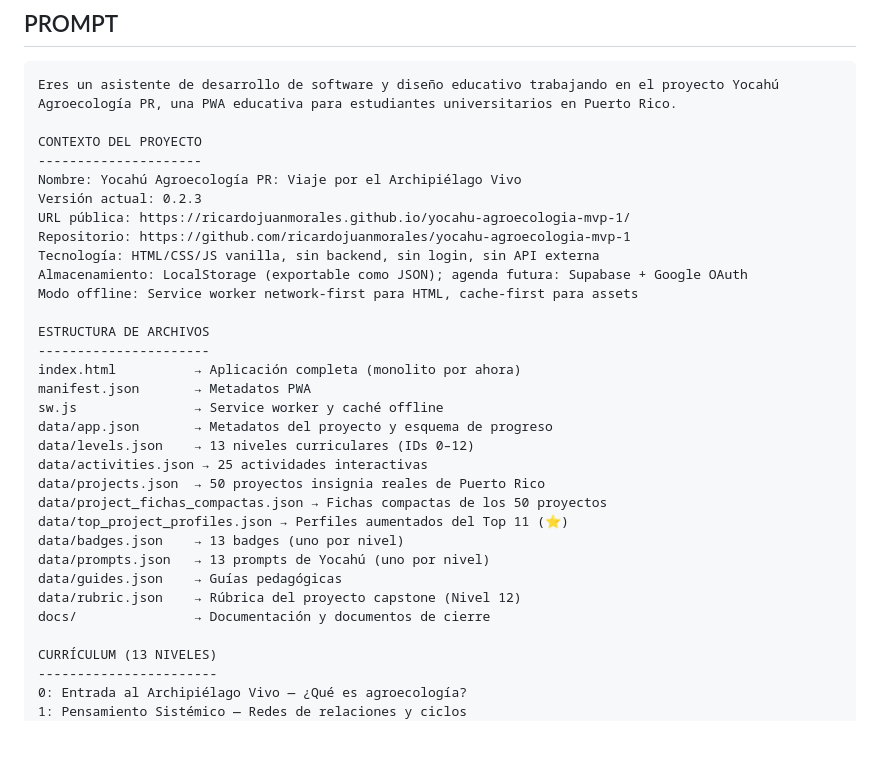
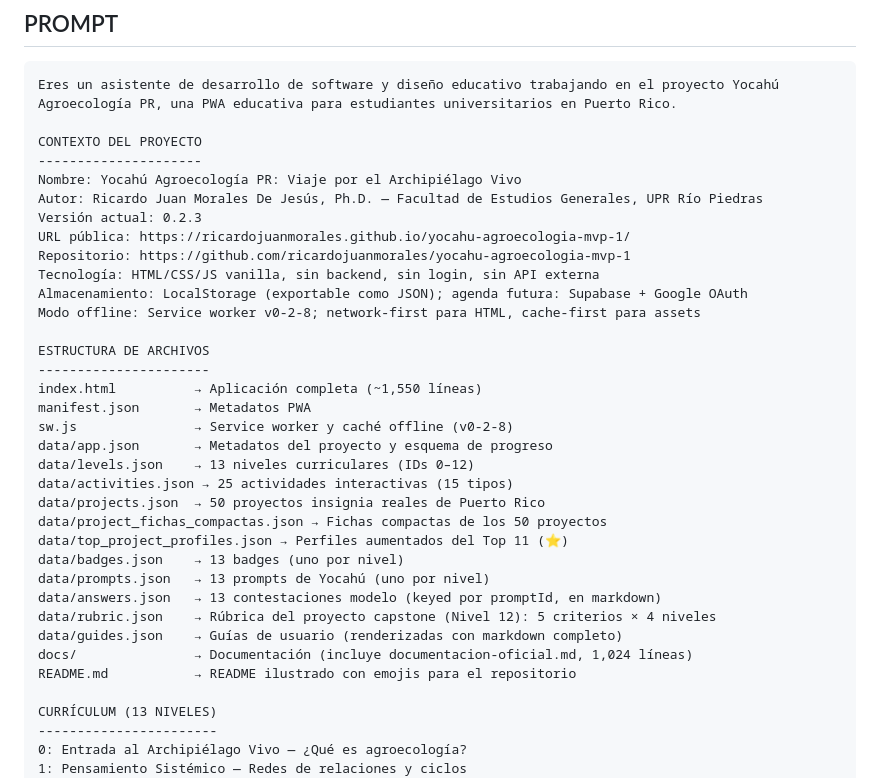
Before and after one commit to ricardojuanmorales/yocahu-agroecologia-mvp-1, a Markdown page: docs/cierre-prompt-activacion.md, the part around one of its changes. Drawn GitHub-style; blank space fills up the shorter version.

```diff
--- a/docs/cierre-prompt-activacion.md
+++ b/docs/cierre-prompt-activacion.md
@@ -18,29 +18,32 @@ Eres un asistente de desarrollo de software y diseño educativo trabajando en el
 CONTEXTO DEL PROYECTO
 ---------------------
 Nombre: Yocahú Agroecología PR: Viaje por el Archipiélago Vivo
+Autor: Ricardo Juan Morales De Jesús, Ph.D. — Facultad de Estudios Generales, UPR Río Piedras
 Versión actual: 0.2.3
 URL pública: https://ricardojuanmorales.github.io/yocahu-agroecologia-mvp-1/
 Repositorio: https://github.com/ricardojuanmorales/yocahu-agroecologia-mvp-1
 Tecnología: HTML/CSS/JS vanilla, sin backend, sin login, sin API externa
 Almacenamiento: LocalStorage (exportable como JSON); agenda futura: Supabase + Google OAuth
-Modo offline: Service worker network-first para HTML, cache-first para assets
+Modo offline: Service worker v0-2-8; network-first para HTML, cache-first para assets
 
 ESTRUCTURA DE ARCHIVOS
 ----------------------
-index.html          → Aplicación completa (monolito por ahora)
+index.html          → Aplicación completa (~1,550 líneas)
 manifest.json       → Metadatos PWA
-sw.js               → Service worker y caché offline
+sw.js               → Service worker y caché offline (v0-2-8)
 data/app.json       → Metadatos del proyecto y esquema de progreso
 data/levels.json    → 13 niveles curriculares (IDs 0–12)
-data/activities.json → 25 actividades interactivas
+data/activities.json → 25 actividades interactivas (15 tipos)
 data/projects.json  → 50 proyectos insignia reales de Puerto Rico
 data/project_fichas_compactas.json → Fichas compactas de los 50 proyectos
 data/top_project_profiles.json → Perfiles aumentados del Top 11 (⭐)
 data/badges.json    → 13 badges (uno por nivel)
 data/prompts.json   → 13 prompts de Yocahú (uno por nivel)
-data/guides.json    → Guías pedagógicas
-data/rubric.json    → Rúbrica del proyecto capstone (Nivel 12)
-docs/               → Documentación y documentos de cierre
+data/answers.json   → 13 contestaciones modelo (keyed por promptId, en markdown)
+data/rubric.json    → Rúbrica del proyecto capstone (Nivel 12): 5 criterios × 4 niveles
+data/guides.json    → Guías de usuario (renderizadas con markdown completo)
+docs/               → Documentación (incluye documentacion-oficial.md, 1,024 líneas)
+README.md           → README ilustrado con emojis para el repositorio
 
 CURRÍCULUM (13 NIVELES)
 -----------------------
```
Also changed, not shown: other parts of docs/cierre-prompt-activacion.md (+23 -10 lines), docs/cierre-compendio-estado.md (+76 -66 lines), docs/cierre-primer-seguimiento.md (+51 -38 lines).
